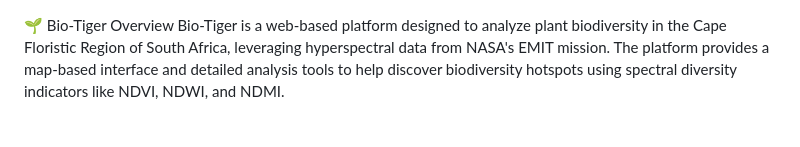
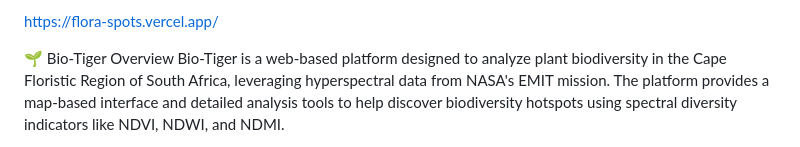
Before and after one commit to Deepakrocknow/Flora-Spots, a Markdown page: README.md, the part around the change. Rendered like a GitHub page.

```diff
--- a/README.md
+++ b/README.md
@@ -1,3 +1,5 @@
+https://flora-spots.vercel.app/
+
 🌱 Bio-Tiger
 Overview
 Bio-Tiger is a web-based platform designed to analyze plant biodiversity in the Cape Floristic Region of South Africa, leveraging hyperspectral data from NASA's EMIT mission. The platform provides a map-based interface and detailed analysis tools to help discover biodiversity hotspots using spectral diversity indicators like NDVI, NDWI, and NDMI.
```
